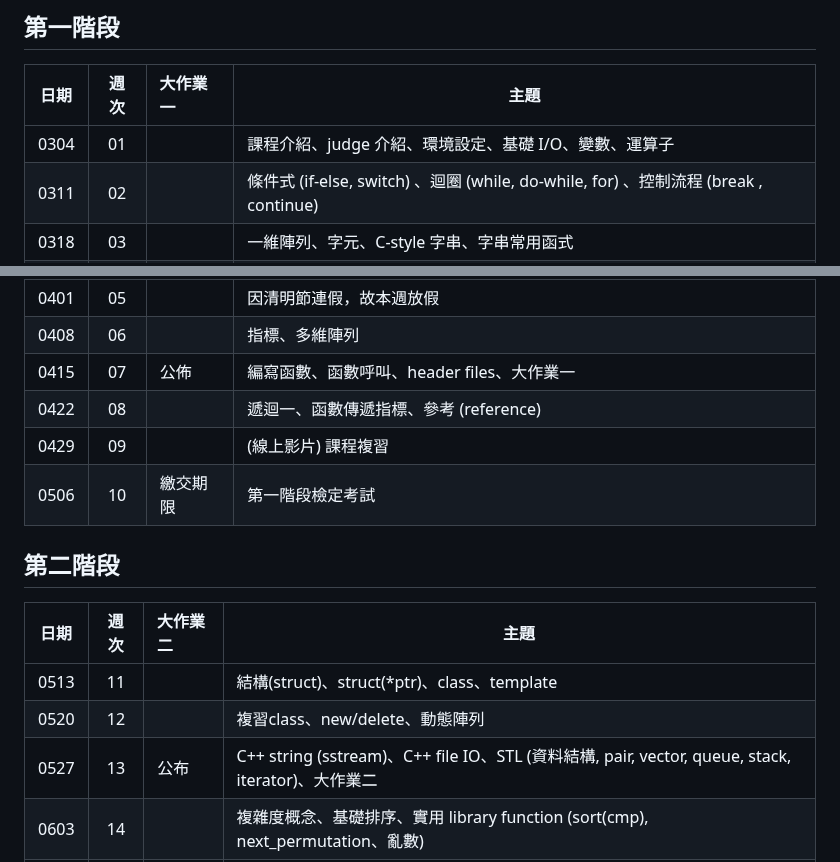
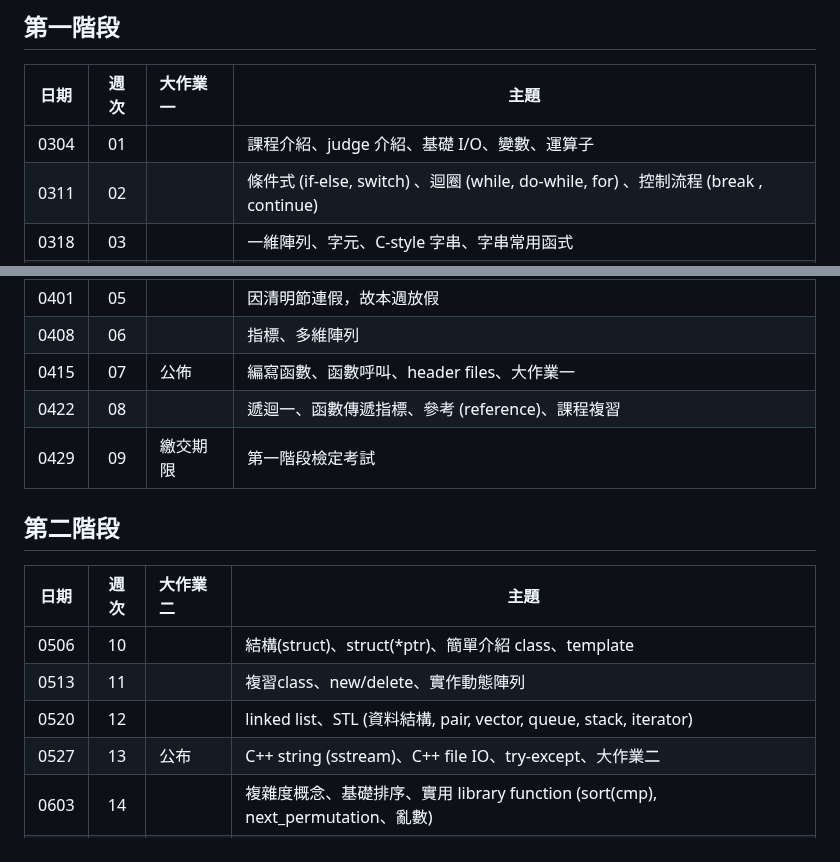
Before and after one commit to tw-csie-sprout/c2023, a Markdown page: syllabus.md, 2 parts joined by grey strips. GitHub-like rendering.

Commit message:
fix syllabus

```diff
--- a/syllabus.md
+++ b/syllabus.md
@@ -6,6 +6,6 @@
 
 | 日期 | 週次 | 大作業一  | 主題                                               |
 | :--: | :--: | :--------- | -------------------------------------------------- |
-| 0304 |  01  |            | 課程介紹、judge 介紹、環境設定、基礎 I/O、變數、運算子                                   |
+| 0304 |  01  |            | 課程介紹、judge 介紹、基礎 I/O、變數、運算子                                                     |
 | 0311 |  02  |            | 條件式 (if-else, switch) 、迴圈 (while, do-while, for) 、控制流程 (break , continue) |
 | 0318 |  03  |            | 一維陣列、字元、C-style 字串、字串常用函式                                                        |
@@ -13,14 +13,14 @@
 | 0401 |  05  |            | <font color="#f00">因清明節連假，故本週放假 </font>                                          |
 | 0408 |  06  |            | 指標、多維陣列                                                                                                        |
 | 0415 |  07  | 公佈    | 編寫函數、函數呼叫、header files、大作業一                                                         |
-| 0422 |  08  |            | 遞迴一、函數傳遞指標、參考 (reference)                                                                 |
-| 0429 |  09  |            | <font color="#00f">(線上影片)</font>  課程複習                                                     |
-| 0506 |  10  | <font color="#f00">繳交期限</font> | 第一階段檢定考試                                                     |
+| 0422 |  08  |            | 遞迴一、函數傳遞指標、參考 (reference)、課程複習                                               |
+| 0429 |  09  | <font color="#f00">繳交期限</font> | 第一階段檢定考試                                                     |
 
 ## 第二階段
 | 日期 | 週次 | 大作業二 | 主題                                                        |
 | :--: | :--: | :--------------------------------- | ----------------------------------------------------------- |
-| 0513 |  11  |           | 結構(struct)、struct(*ptr)、class、template                                                                                        |
-| 0520 |  12  |           | 複習class、new/delete、動態陣列                                                                                                     |
-| 0527 |  13  | 公布   | C++ string (sstream)、C++ file IO、STL (資料結構, pair, vector, queue, stack, iterator)、大作業二  |
+| 0506 |  10  |           | 結構(struct)、struct(*ptr)、簡單介紹 class、template                                                                        |
+| 0513 |  11  |           | 複習class、new/delete、實作動態陣列                                                                                              |
+| 0520 |  12  |           | linked list、STL (資料結構, pair, vector, queue, stack, iterator)                                                          |
+| 0527 |  13  |  公布  | C++ string (sstream)、C++ file IO、try-except、大作業二                                                                |
 | 0603 |  14  |           | 複雜度概念、基礎排序、實用 library function (sort(cmp), next_permutation、亂數)                         |
```
Also changed, not shown: other parts of syllabus.md (+3 -3 lines), homework.md (+2 -2 lines).
